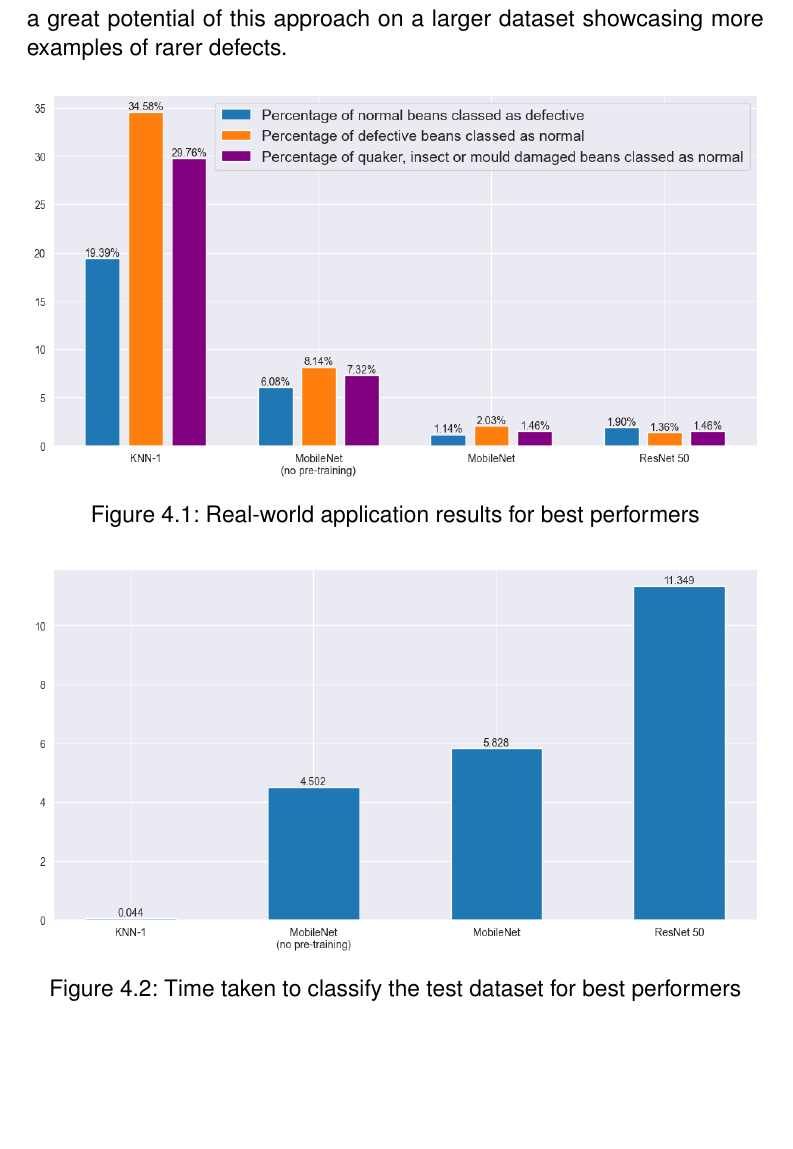
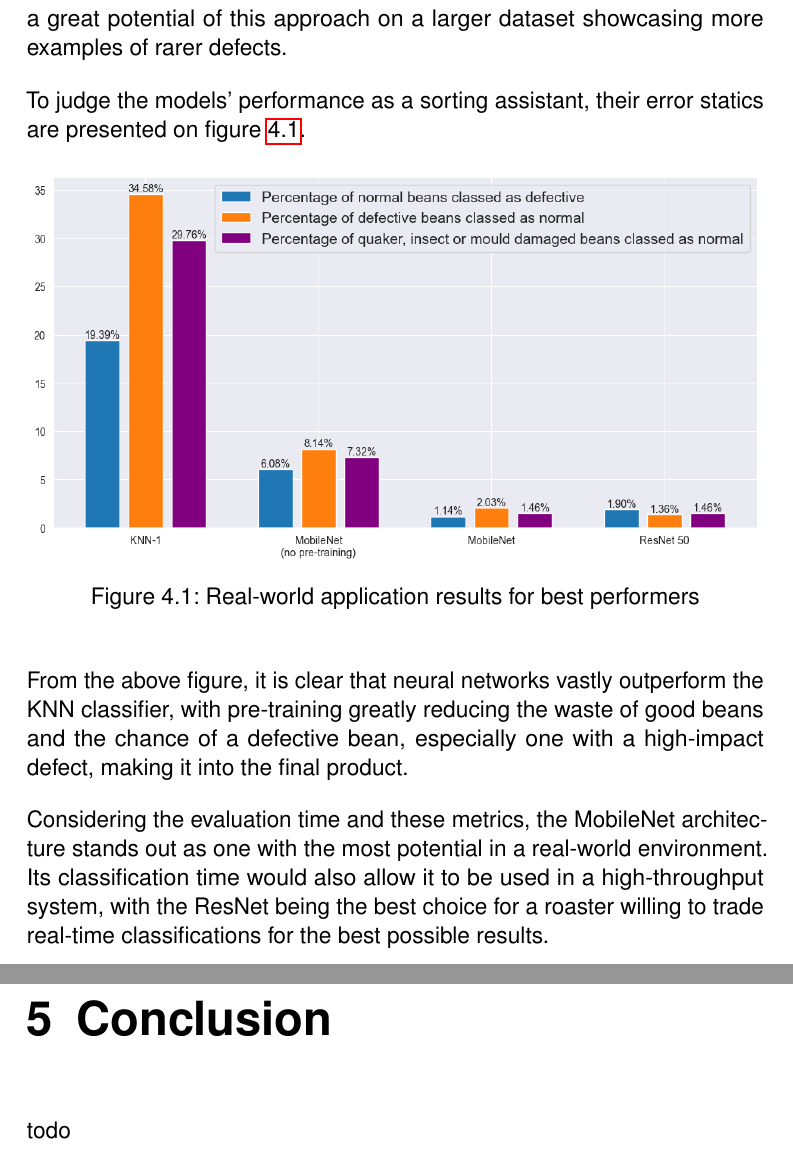
Before and after one commit to dont-text-me/PRBX-work, a LaTeX thesis (report/main.tex, which reads report/chapters/conclusion.tex, report/chapters/results.tex): part of page 35 of 40 before the commit and two parts of pages 35 and 36 of 41 after it, the two joined at a grey line, cut so that both start at the same text, the shorter picture padded with empty space. Compiled offline with pdfLaTeX.

Commit message:
add blank conclusion for a hard limit

```diff
--- /dev/null
+++ b/report/chapters/conclusion.tex
@@ -0,0 +1 @@
+todo
--- a/report/chapters/results.tex
+++ b/report/chapters/results.tex
@@ -316,6 +316,8 @@ to achieve the peak result.
 Overall, the quick training time and high performance, especially on larger classes, suggest a great potential of this approach
 on a larger dataset showcasing more examples of rarer defects.
 
+To judge the models' performance as a sorting assistant, their error statics are presented on
+figure~\ref{fig:real-world-scores}.
 \begin{figure}[h]
     \centering
     \includegraphics[width=\textwidth]{results/best-performers-results}
@@ -323,9 +325,11 @@ on a larger dataset showcasing more examples of rarer defects.
     \label{fig:real-world-scores}
 \end{figure}
 
-\begin{figure}[h]
-    \centering
-    \includegraphics[width=\textwidth]{results/best-performers-timings}
-    \caption{Time taken to classify the test dataset for best performers}
-    \label{fig:real-world-timings}
-\end{figure}
+From the above figure, it is clear that neural networks vastly outperform the KNN classifier,
+with pre-training greatly reducing the waste of good beans and the chance of a defective bean,
+especially one with a high-impact defect, making it into the final product.
+
+Considering the evaluation time and these metrics, the MobileNet architecture stands out as one with the most potential
+in a real-world environment.
+Its classification time would also allow it to be used in a high-throughput system, with the ResNet being the best choice for a roaster
+willing to trade real-time classifications for the best possible results.
--- a/report/main.tex
+++ b/report/main.tex
@@ -47,11 +47,13 @@ roast defects in coffee beans.}
 	\chapter{Methods}
 	\label{ch:methods}
 	\input{chapters/methodology}
+
 	\chapter{Results}\label{ch:results}
     \input{chapters/results}
-	%
-	%\chapter{Conclusion}\label{ch:conclusion}
-	%
+
+	\chapter{Conclusion}\label{ch:conclusion}
+	\input{chapters/conclusion}
+
 	\appendix
 	\chapter{Additional bean defect examples}\label{ch:appendix1}
 	\input{appendices/beanPhotos}
```
